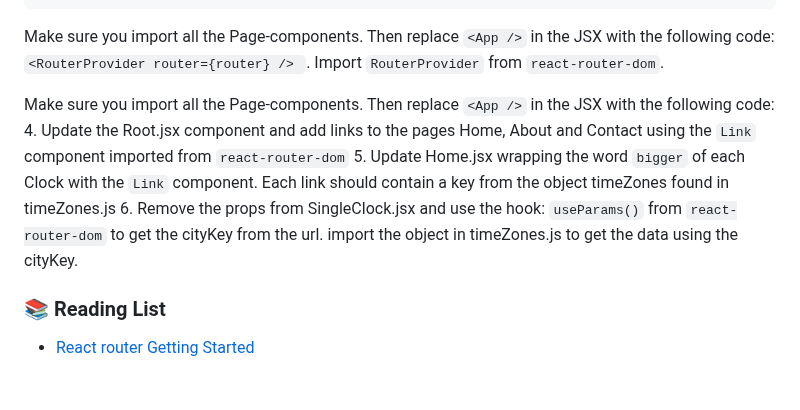
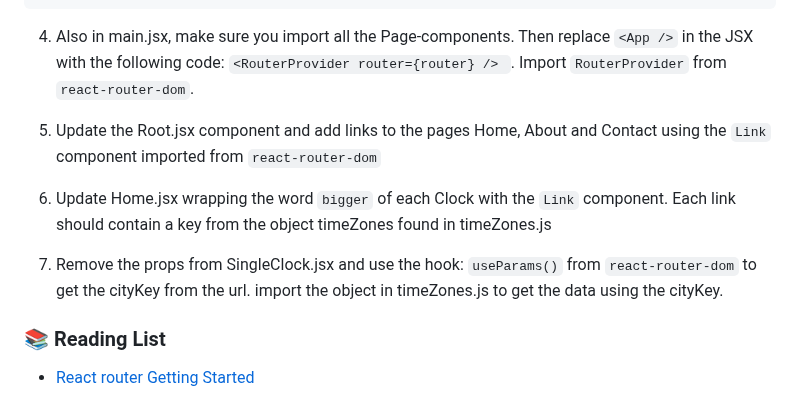
Before and after one commit to davidshore/chas_worldTimeWebsite, a Markdown page: README.md, the part around the change. Drawn GitHub-style.

````diff
--- a/README.md
+++ b/README.md
@@ -47,13 +47,14 @@ In the terminal, "cd" into the folder of your project and install dependencies b
 ]);
 ```
 
-Make sure you import all the Page-components. Then replace `<App />` in the JSX with the following code:
+4. Also in main.jsx, make sure you import all the Page-components.
+Then replace `<App />` in the JSX with the following code:
 `<RouterProvider router={router} /> `. Import `RouterProvider` from `react-router-dom`.
 
-Make sure you import all the Page-components. Then replace `<App />` in the JSX with the following code:
-4. Update the Root.jsx component and add links to the pages Home, About and Contact using the `Link` component imported from `react-router-dom`
-5. Update Home.jsx wrapping the word `bigger` of each Clock with the `Link` component. Each link should contain a key from the object timeZones found in timeZones.js
-6. Remove the props from SingleClock.jsx and use the hook: `useParams()` from `react-router-dom` to get the cityKey
+
+5. Update the Root.jsx component and add links to the pages Home, About and Contact using the `Link` component imported from `react-router-dom`
+6. Update Home.jsx wrapping the word `bigger` of each Clock with the `Link` component. Each link should contain a key from the object timeZones found in timeZones.js
+7. Remove the props from SingleClock.jsx and use the hook: `useParams()` from `react-router-dom` to get the cityKey
    from the url. import the object in timeZones.js to get the data using the cityKey.
 
 ### :books: Reading List
````
